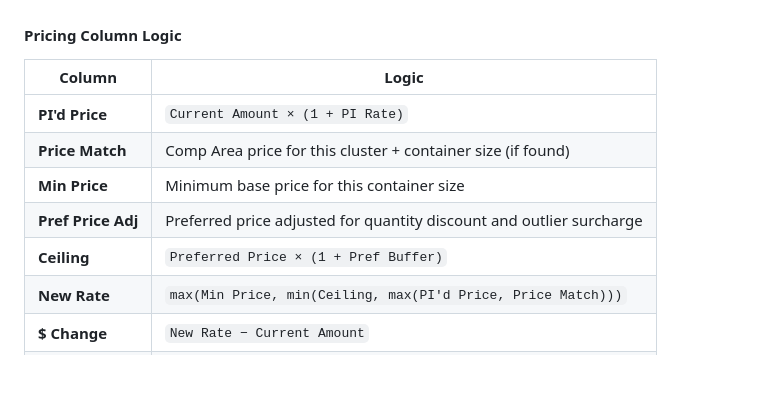
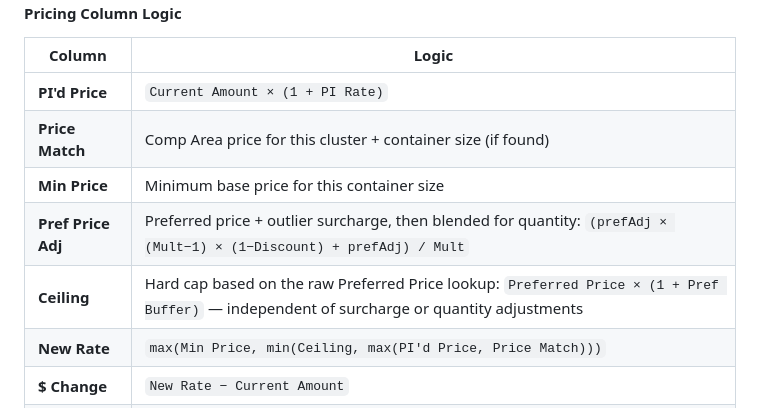
Before and after one commit to ckajrtx/gps-price-optimizer, a Markdown page: README.md, the part around the change. Drawn GitHub-style; blank space fills up the shorter version.

Commit message:
Clarify Pref Price Adj vs Ceiling in README pricing table
Ceiling is now explicitly documented as a hard cap using the raw
Preferred Price lookup, independent of surcharge or quantity
adjustments applied to Pref Price Adj.

Co-Authored-By: Claude Sonnet 4.6 <noreply@anthropic.com>

```diff
--- a/README.md
+++ b/README.md
@@ -39,8 +39,8 @@ A multi-tenant SaaS web application that helps waste & recycling service compani
 | **PI'd Price** | `Current Amount × (1 + PI Rate)` |
 | **Price Match** | Comp Area price for this cluster + container size (if found) |
 | **Min Price** | Minimum base price for this container size |
-| **Pref Price Adj** | Preferred price adjusted for quantity discount and outlier surcharge |
-| **Ceiling** | `Preferred Price × (1 + Pref Buffer)` |
+| **Pref Price Adj** | Preferred price + outlier surcharge, then blended for quantity: `(prefAdj × (Mult−1) × (1−Discount) + prefAdj) / Mult` |
+| **Ceiling** | Hard cap based on the raw Preferred Price lookup: `Preferred Price × (1 + Pref Buffer)` — independent of surcharge or quantity adjustments |
 | **New Rate** | `max(Min Price, min(Ceiling, max(PI'd Price, Price Match)))` |
 | **$ Change** | `New Rate − Current Amount` |
 | **% Change** | `$ Change / Current Amount × 100` |
```
